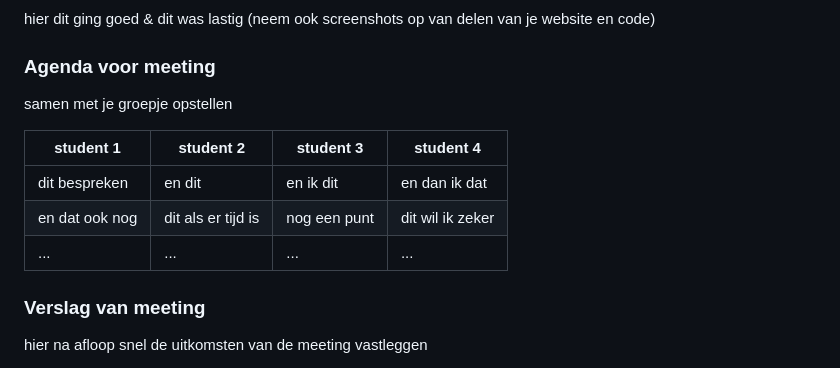
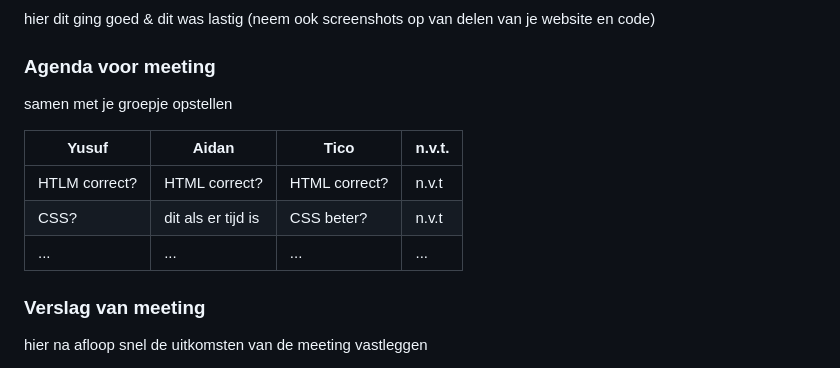
Before and after one commit to y-gun/FED-Yusuf, a Markdown page: README.md, the part around one of its changes. Drawn GitHub-style; folded sections open.

```diff
--- a/README.md
+++ b/README.md
@@ -95,11 +95,11 @@ Nb. Door *open* toe te voegen aan een *details* element kun je deze standaard op
   ### Agenda voor meeting
   samen met je groepje opstellen
 
-  | student 1      | student 2          | student 3    | student 4        |
-  | ---            | ---                | ---          | ---              |
-  | dit bespreken  | en dit             | en ik dit    | en dan ik dat    |
-  | en dat ook nog | dit als er tijd is | nog een punt | dit wil ik zeker |
-  | ...            | ...                | ...          | ...              |
+  | Yusuf          | Aidan              | Tico           | n.v.t.           |
+  | ---            | ---                | ---            | ---              |
+  | HTLM correct?  | HTML correct?      | HTML correct?  | n.v.t            |
+  | CSS?           | dit als er tijd is | CSS beter?     | n.v.t            |
+  | ...            | ...                | ...            | ...              |
 
 
   ### Verslag van meeting
```
Also changed, not shown: other parts of README.md (+4 -4 lines).
